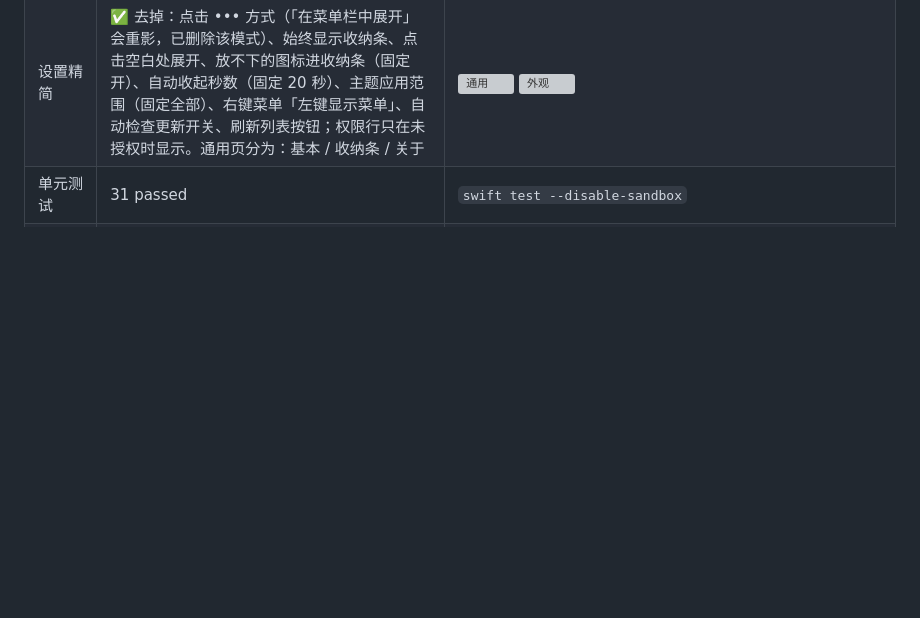
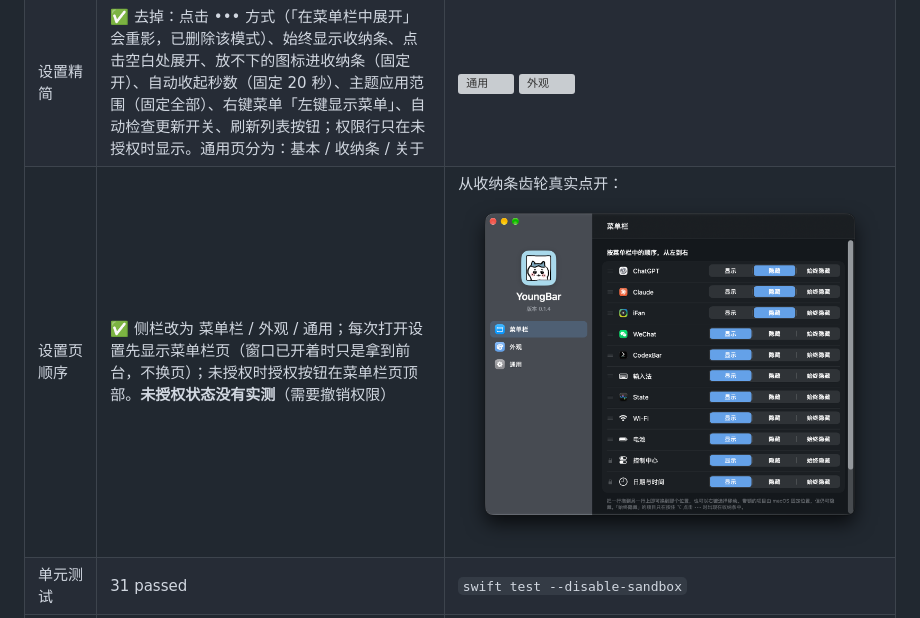
Before and after one commit to 51younglowkey/youngbar, a Markdown page: docs/STATUS.md, the part around the change. Rendered like a GitHub page; pictures changed too: docs/images/menubar-page-0.1.4.png (added); blank space fills up the shorter version; grey boxes are pictures that could not be loaded.

```diff
--- a/docs/STATUS.md
+++ b/docs/STATUS.md
@@ -79,6 +79,7 @@
 | 收纳条图标右键 | ✅ 菜单列出另外两种状态和「在设置中调整…」；选「始终隐藏」后该图标离开收纳条；测试后恢复 | `menuTitles`、`modeAfterMenu:2`、`leftStrip`、`restored` |
 | 数字显示开关 | ✅ 「图标下方显示数字」默认开，**点击 •••、悬停、快捷键打开都显示**；关掉后数字键照样能打开。**更正**：第一版只在快捷键打开时显示，用户点击打开看不到数字（用户报告） | `keyboardtest.json`：真实点击控件 `clickOpened`、`clickNumbersShown`、`clickStripIsKey`、真实 Esc `clickClosedByRealEsc`；![点击打开](images/strip-numbers.png) |
 | 设置精简 | ✅ 去掉：点击 ••• 方式（「在菜单栏中展开」会重影，已删除该模式）、始终显示收纳条、点击空白处展开、放不下的图标进收纳条（固定开）、自动收起秒数（固定 20 秒）、主题应用范围（固定全部）、右键菜单「左键显示菜单」、自动检查更新开关、刷新列表按钮；权限行只在未授权时显示。通用页分为：基本 / 收纳条 / 关于 | ![通用](images/general-0.1.4.png) ![外观](images/appearance-0.1.4.png) |
+| 设置页顺序 | ✅ 侧栏改为 菜单栏 / 外观 / 通用；每次打开设置先显示菜单栏页（窗口已开着时只是拿到前台，不换页）；未授权时授权按钮在菜单栏页顶部。**未授权状态没有实测**（需要撤销权限） | 从收纳条齿轮真实点开：![菜单栏页](images/menubar-page-0.1.4.png) |
 | 单元测试 | 31 passed | `swift test --disable-sandbox` |
 | 测试后复原 | ✅ 键盘测试前后 `defaults export` 只差 `sessionActive`（运行标记） | diff |
 
```
Also changed, not shown: AGENTS.md (+1 -1 lines), 2 other files.
